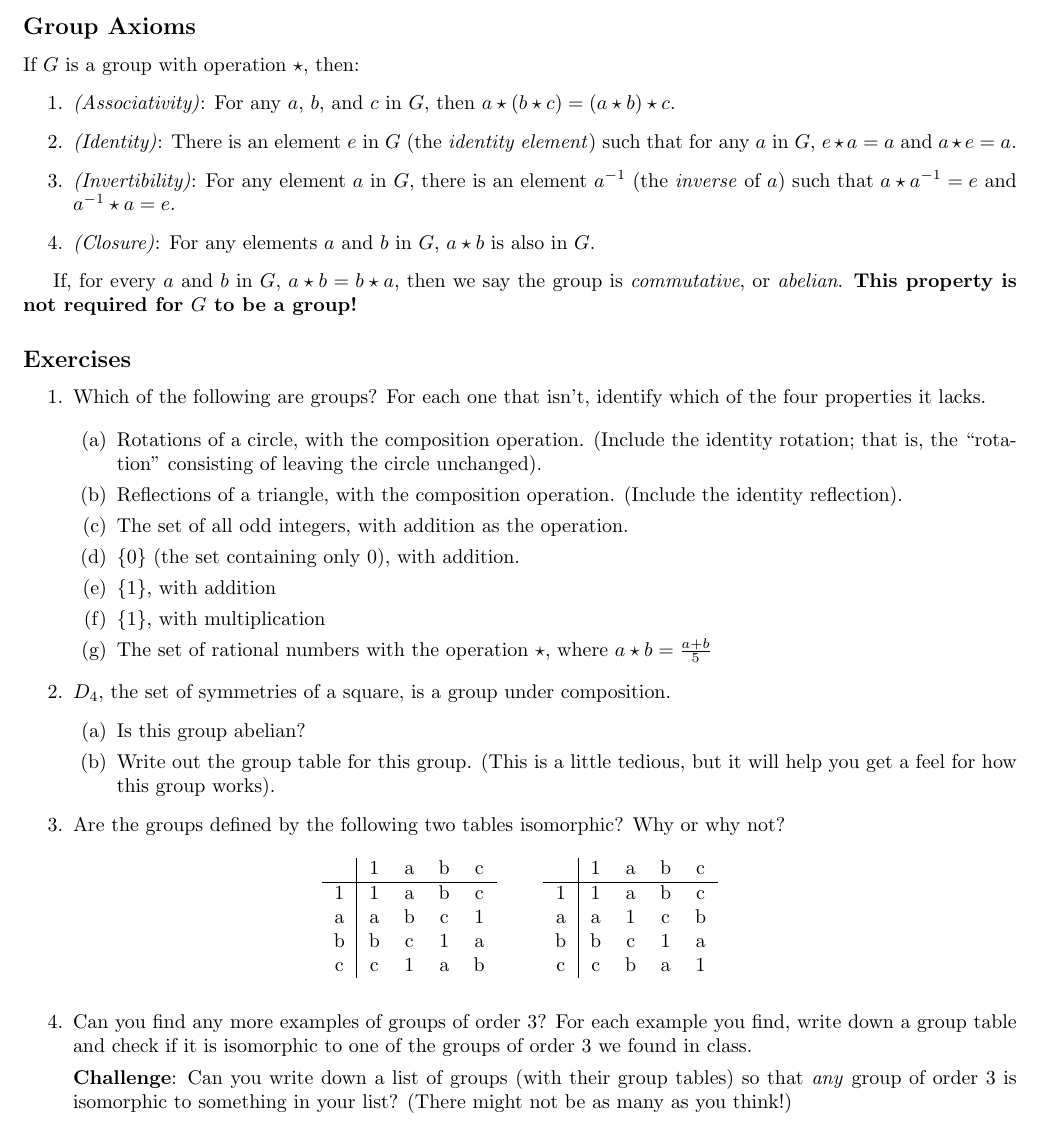
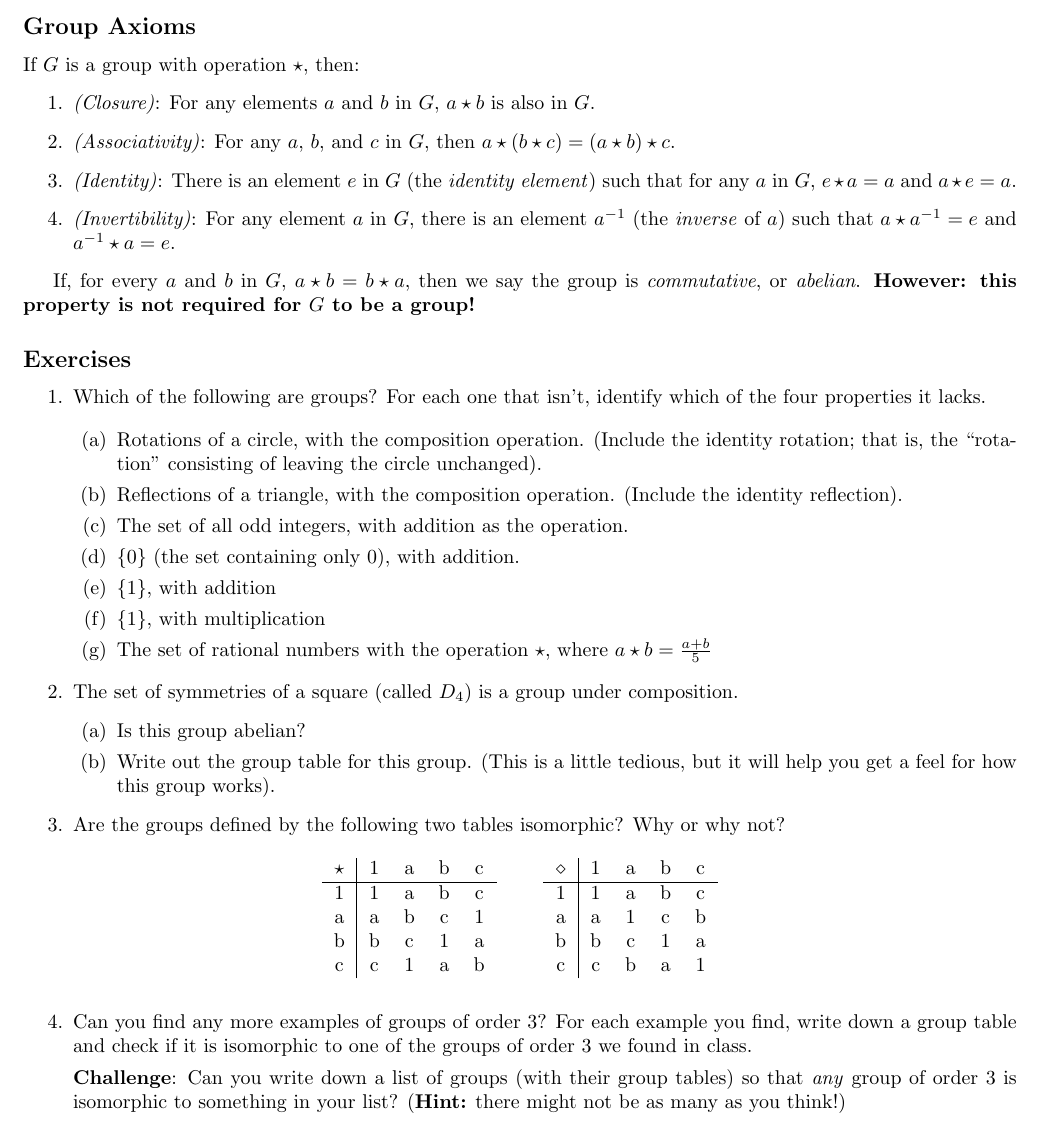
Before and after one commit to tjweisman/algebra_sprout_14, a LaTeX document (day1/m1159_hw1/m1159_hw1.tex): part of the page, cut so that both start at the same text. Compiled offline with pdfLaTeX.

Commit message:
made a few small stylistic changes:
-- changed the order of the group axioms
-- added the word "However" before the note about commutativity
-- rephrased the sentence in the exercise about $D_4$
-- added group operation symbols on the tables
-- added the word "Hint" in the final exercise
-- suppressed page numbering

```diff
--- a/day1/m1159_hw1/m1159_hw1.tex
+++ b/day1/m1159_hw1/m1159_hw1.tex
@@ -1,5 +1,7 @@
 \documentclass[10pt, letterpaper]{article}
 \input{../../common}
+
+\pagenumbering{gobble}
 
 \begin{document}
 
@@ -15,6 +17,9 @@ to email us if you have questions!
 \subsection*{Group Axioms}
 If $G$ is a group with operation $\star$, then:
 \begin{enumerate}
+\item \emph{(Closure)}: For any elements $a$ and $b$ in $G$, $a \star
+  b$ is also in $G$.
+
 \item \emph{(Associativity)}: For any $a$, $b$, and $c$ in $G$, then
   $a \star (b \star c) = (a \star b) \star c$.
 
@@ -26,14 +31,11 @@ If $G$ is a group with operation $\star$, then:
   element $a^{-1}$ (the \emph{inverse} of $a$) such that $a \star
   a^{-1} = e$ and $a^{-1} \star a = e$.
 
-\item \emph{(Closure)}: For any elements $a$ and $b$ in $G$, $a \star
-  b$ is also in $G$.
-
 \end{enumerate}
 
 If, for every $a$ and $b$ in $G$, $a \star b = b \star a$, then we say
-the group is \emph{commutative}, or \emph{abelian}. \textbf{This
-  property is not required for $G$ to be a group!}
+the group is \emph{commutative}, or \emph{abelian}. \textbf{However:
+  this property is not required for $G$ to be a group!}
 
 \subsection*{Exercises}
 
@@ -63,8 +65,8 @@ the group is \emph{commutative}, or \emph{abelian}. \textbf{This
   $a \star b = \frac{a + b}{5}$
 \end{enumerate}
 
-\item $D_4$, the set of symmetries of a square, is a group under
-  composition.
+\item The set of symmetries of a square (called $D_4$) is a group
+  under composition.
   \begin{enumerate}
     \item Is this group abelian?
 
@@ -79,7 +81,7 @@ the group is \emph{commutative}, or \emph{abelian}. \textbf{This
 \begin{figure}[h]
 \centering
 \begin{tabular} { c|cccc }
-   & 1 & a & b & c \\ \hline
+ $\star$ & 1 & a & b & c \\ \hline
  1 & 1 & a & b & c \\
  a & a & b & c & 1 \\
  b & b & c & 1 & a \\
@@ -101,7 +103,8 @@ c & c & b & a & 1
 
   \textbf{Challenge}: Can you write down a list of groups (with their
   group tables) so that \emph{any} group of order $3$ is isomorphic to
-  something in your list? (There might not be as many as you think!)
+  something in your list? (\textbf{Hint:} there might not be as many as
+  you think!)
 
 \end{enumerate}
 
```
Also changed, not shown: day1/m1159_hw1/m1159_hw1.tex (2 more changed lines).
